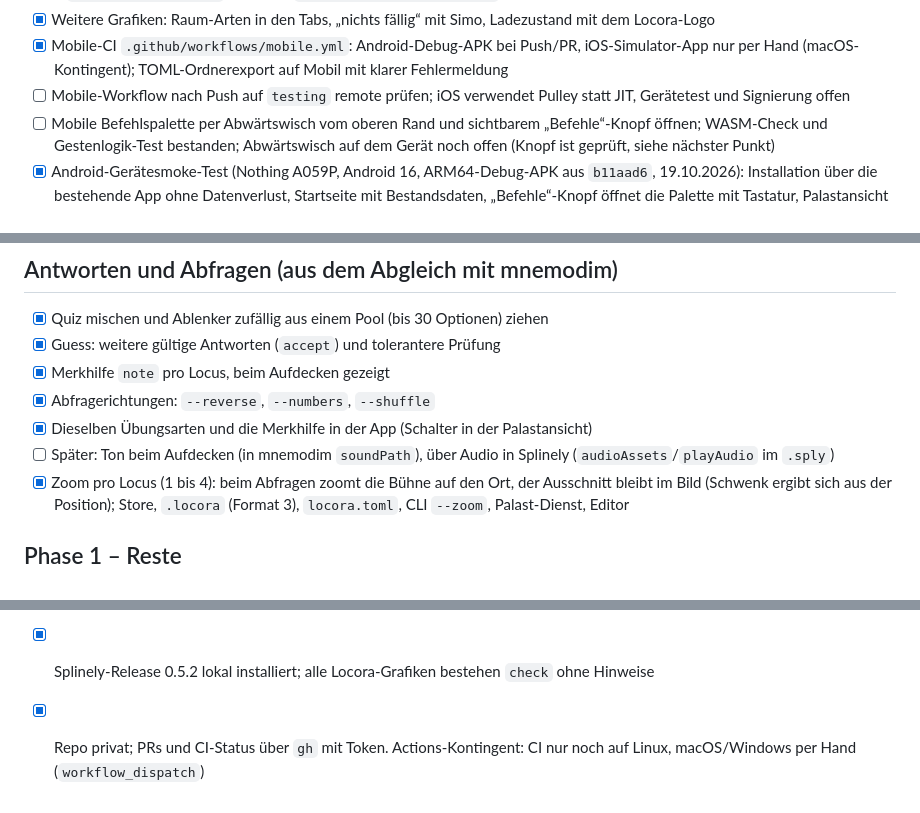
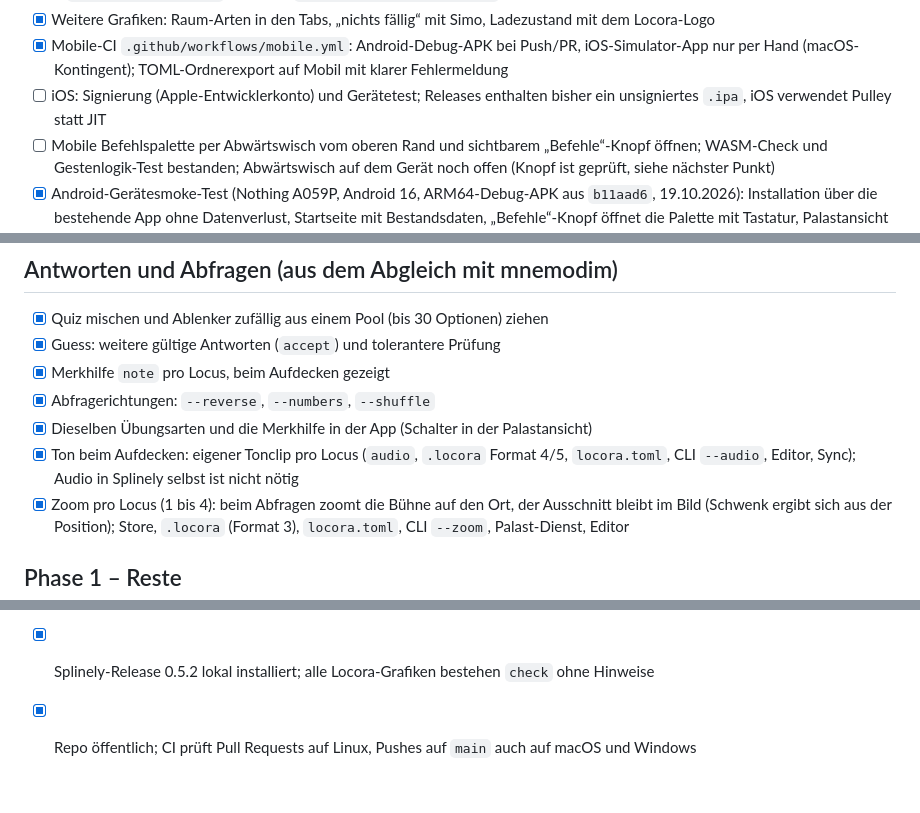
Before and after one commit to wasser-quest/locora, a Markdown page: docs/OFFEN.md, 3 parts joined by grey strips. Rendered like a GitHub page.

```diff
--- a/docs/OFFEN.md
+++ b/docs/OFFEN.md
@@ -62,7 +62,7 @@ Stand: 19.10.2026
 - [x] Grafiken als `.sply` (Stil `assets/STIL.md`): Kachel-Icons, Journey-Feedback (richtig/nochmal/geschafft), Willkommen mit Simo – `assets/ui/src/ui.py`, Simo aus `assets/mascot/src/simo.py`
 - [x] Weitere Grafiken: Raum-Arten in den Tabs, „nichts fällig“ mit Simo, Ladezustand mit dem Locora-Logo
 - [x] Mobile-CI `.github/workflows/mobile.yml`: Android-Debug-APK bei Push/PR, iOS-Simulator-App nur per Hand (macOS-Kontingent); TOML-Ordnerexport auf Mobil mit klarer Fehlermeldung
-- [ ] Mobile-Workflow nach Push auf `testing` remote prüfen; iOS verwendet Pulley statt JIT, Gerätetest und Signierung offen
+- [ ] iOS: Signierung (Apple-Entwicklerkonto) und Gerätetest; Releases enthalten bisher ein unsigniertes `.ipa`, iOS verwendet Pulley statt JIT
 - [ ] Mobile Befehlspalette per Abwärtswisch vom oberen Rand und sichtbarem „Befehle“-Knopf öffnen; WASM-Check und Gestenlogik-Test bestanden; Abwärtswisch auf dem Gerät noch offen (Knopf ist geprüft, siehe nächster Punkt)
 - [x] Android-Gerätesmoke-Test (Nothing A059P, Android 16, ARM64-Debug-APK aus `b11aad6`, 19.10.2026): Installation über die bestehende App ohne Datenverlust, Startseite mit Bestandsdaten, „Befehle“-Knopf öffnet die Palette mit Tastatur, Palastansicht öffnet sich per Karte; Logcat ohne Abstürze/ANRs. Journey-Ansicht rendert (Fortschritt, Herzen, Raumbild mit Marker; ohne Antwort). Bewertung auf dem Tutorial-Palast „Locora lernen“ geprüft (eine Frage, „Gut“): Combo und Herzen erscheinen, Weiter-Knopf bereit. Nicht geprüft: Marker-Layer, Video-Wiedergabe, Dateipicker. Abwärtswisch per `adb input swipe` nicht ausgelöst (Systemleiste fängt den oberen Rand). Beobachtung, nicht reproduziert: Android-Zurück aus der Journey hat die App einmal beendet
 - [x] Einstellung „Direkt in Core starten“ (PLAN 6.1): Gerätepräferenz, direkte Palastübersicht und wechselbares Raumvorschaubild auf Karten (Video mit Raum-Icon statt geladenem Film)
@@ -77,7 +77,7 @@ Stand: 19.10.2026
 - [x] Merkhilfe `note` pro Locus, beim Aufdecken gezeigt
 - [x] Abfragerichtungen: `--reverse`, `--numbers`, `--shuffle`
 - [x] Dieselben Übungsarten und die Merkhilfe in der App (Schalter in der Palastansicht)
-- [ ] Später: Ton beim Aufdecken (in mnemodim `soundPath`), über Audio in Splinely (`audioAssets`/`playAudio` im `.sply`)
+- [x] Ton beim Aufdecken: eigener Tonclip pro Locus (`audio`, `.locora` Format 4/5, `locora.toml`, CLI `--audio`, Editor, Sync); Audio in Splinely selbst ist nicht nötig
 - [x] Zoom pro Locus (1 bis 4): beim Abfragen zoomt die Bühne auf den Ort, der Ausschnitt bleibt im Bild (Schwenk ergibt sich aus der Position); Store, `.locora` (Format 3), `locora.toml`, CLI `--zoom`, Palast-Dienst, Editor
 
 ## Phase 1 – Reste
@@ -142,4 +164,4 @@ Stand: 19.10.2026
 - [ ] Cloud-Integrationstest für das Upload-Limit gegen PostgreSQL ausführen (Test kompiliert; hier ist derzeit keine Testdatenbank erreichbar)
 - [ ] Schlüsselverwaltung: Entitlement-Schlüssel und Webhook-Geheimnis liegen lokal in `~/.config/locora-cloud` (nicht im Repo); vor dem Betrieb in einen Secret-Store verlegen und Rotation planen
 - [x] Splinely-Release 0.5.2 lokal installiert; alle Locora-Grafiken bestehen `check` ohne Hinweise
-- [x] Repo privat; PRs und CI-Status über `gh` mit Token. Actions-Kontingent: CI nur noch auf Linux, macOS/Windows per Hand (`workflow_dispatch`)
+- [x] Repo öffentlich; CI prüft Pull Requests auf Linux, Pushes auf `main` auch auf macOS und Windows
```
Also changed, not shown: other parts of docs/OFFEN.md (+27 -5 lines).
